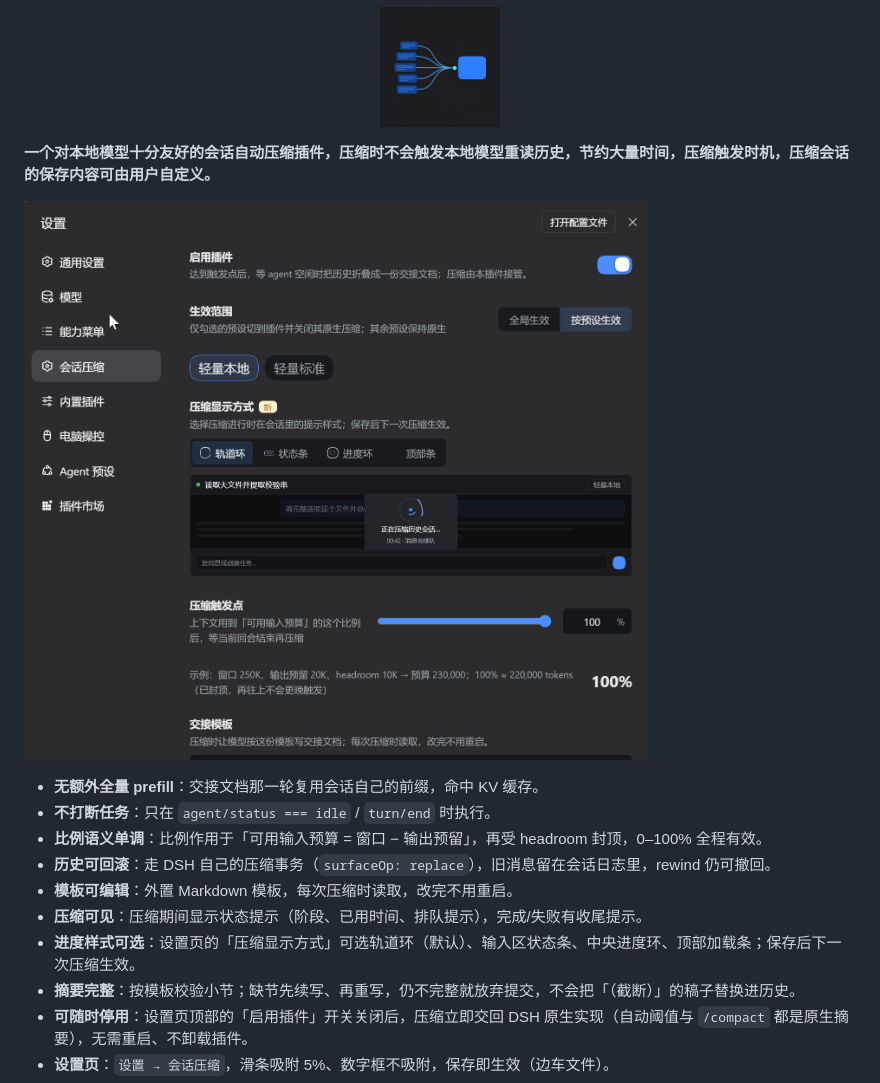
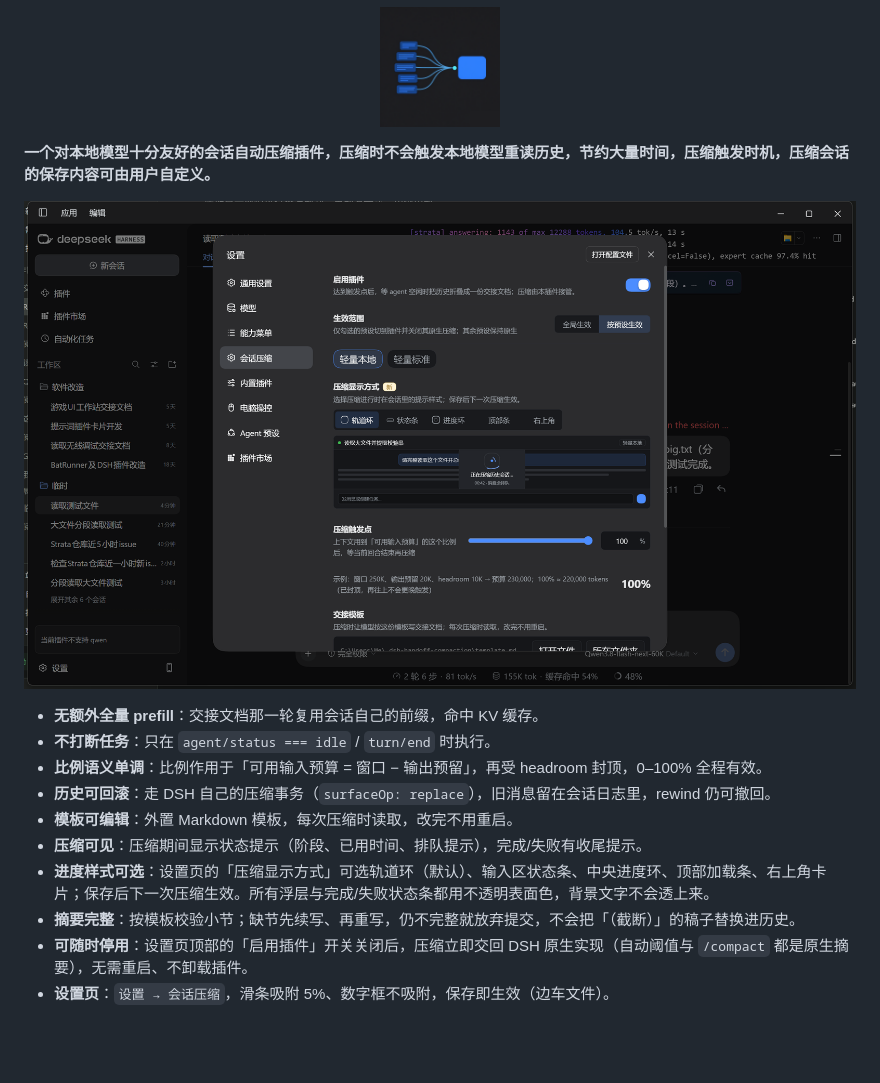
Before and after one commit to 1010231693/dsh-auto-compaction, a Markdown page: README.md, the part around the change. GitHub-like rendering; pictures changed too: docs/settings.png; blank space fills up the shorter version.

```diff
--- a/README.md
+++ b/README.md
@@ -12,7 +12,7 @@
 - **历史可回滚**：走 DSH 自己的压缩事务（`surfaceOp: replace`），旧消息留在会话日志里，rewind 仍可撤回。
 - **模板可编辑**：外置 Markdown 模板，每次压缩时读取，改完不用重启。
 - **压缩可见**：压缩期间显示状态提示（阶段、已用时间、排队提示），完成/失败有收尾提示。
-- **进度样式可选**：设置页的「压缩显示方式」可选轨道环（默认）、输入区状态条、中央进度环、顶部加载条；保存后下一次压缩生效。
+- **进度样式可选**：设置页的「压缩显示方式」可选轨道环（默认）、输入区状态条、中央进度环、顶部加载条、右上角卡片；保存后下一次压缩生效。所有浮层与完成/失败状态条都用不透明表面色，背景文字不会透上来。
 - **摘要完整**：按模板校验小节；缺节先续写、再重写，仍不完整就放弃提交，不会把「（截断）」的稿子替换进历史。
 - **可随时停用**：设置页顶部的「启用插件」开关关闭后，压缩立即交回 DSH 原生实现（自动阈值与 `/compact` 都是原生摘要），无需重启、不卸载插件。
 - **设置页**：`设置 → 会话压缩`，滑条吸附 5%、数字框不吸附，保存即生效（边车文件）。
```
Also changed, not shown: 2 other files.
